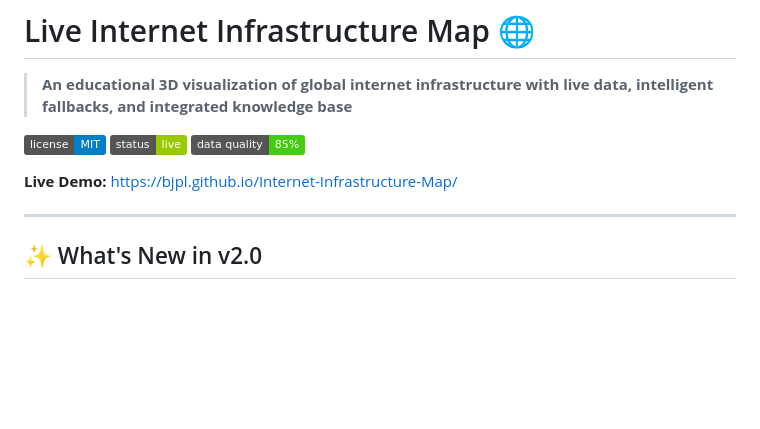
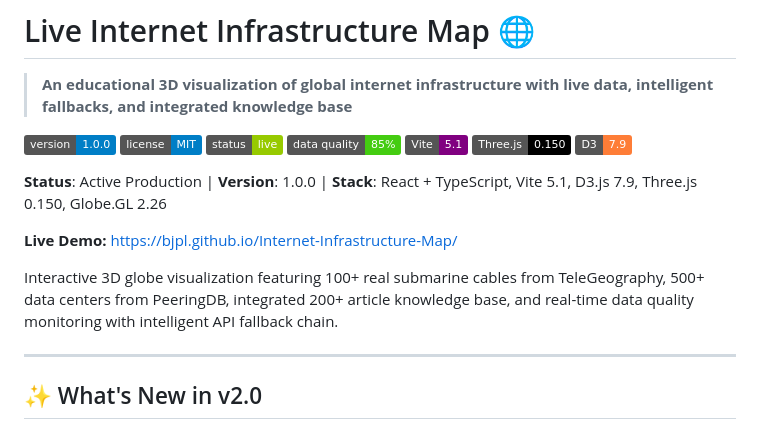
Before and after one commit to bjpl/Internet-Infrastructure-Map, a Markdown page: README.md, the part around the change. GitHub-like rendering; badges without logos; blank space fills up the shorter version.

Commit message:
docs: Update README with current project status and accurate information
🤖 Generated with [Claude Code](https://claude.com/claude-code)

Co-Authored-By: Claude <noreply@anthropic.com>

```diff
--- a/README.md
+++ b/README.md
@@ -2,11 +2,19 @@
 
 > **An educational 3D visualization of global internet infrastructure with live data, intelligent fallbacks, and integrated knowledge base**
 
-![License](https://img.shields.io/badge/license-MIT-blue.svg)
-![Status](https://img.shields.io/badge/status-live-green.svg)
-![Data Quality](https://img.shields.io/badge/data%20quality-85%25-brightgreen.svg)
+[![Version](https://img.shields.io/badge/version-1.0.0-blue.svg)](https://github.com/bjpl/Internet-Infrastructure-Map)
+[![License](https://img.shields.io/badge/license-MIT-blue.svg)](LICENSE)
+[![Status](https://img.shields.io/badge/status-live-green.svg)](https://bjpl.github.io/Internet-Infrastructure-Map/)
+[![Data Quality](https://img.shields.io/badge/data%20quality-85%25-brightgreen.svg)](docs/guides/DATA_QUALITY_GUIDE.md)
+[![Vite](https://img.shields.io/badge/Vite-5.1-purple.svg)](https://vitejs.dev/)
+[![Three.js](https://img.shields.io/badge/Three.js-0.150-black.svg)](https://threejs.org/)
+[![D3](https://img.shields.io/badge/D3-7.9-orange.svg)](https://d3js.org/)
+
+**Status**: Active Production | **Version**: 1.0.0 | **Stack**: React + TypeScript, Vite 5.1, D3.js 7.9, Three.js 0.150, Globe.GL 2.26
 
 **Live Demo:** [https://bjpl.github.io/Internet-Infrastructure-Map/](https://bjpl.github.io/Internet-Infrastructure-Map/)
+
+Interactive 3D globe visualization featuring 100+ real submarine cables from TeleGeography, 500+ data centers from PeeringDB, integrated 200+ article knowledge base, and real-time data quality monitoring with intelligent API fallback chain.
 
 ---
 
```
